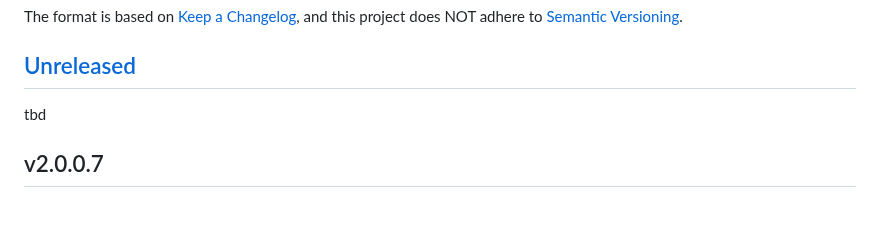
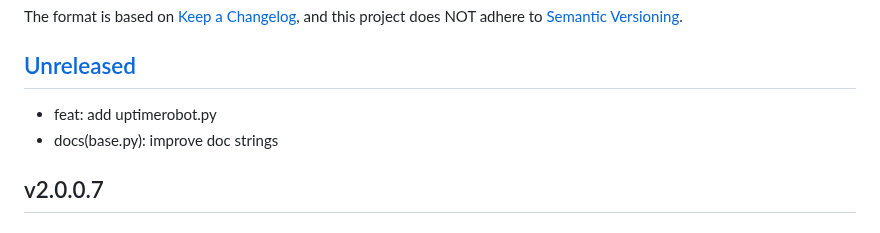
Before and after one commit to Linuxfabrik/lib, a Markdown page: CHANGELOG.md, the part around the change. Drawn GitHub-style.

Commit message:
docs: update

```diff
--- a/CHANGELOG.md
+++ b/CHANGELOG.md
@@ -11,7 +11,8 @@ and this project does NOT adhere to [Semantic Versioning](https://semver.org/spe
 
 ## [Unreleased]
 
-tbd
+* feat: add uptimerobot.py
+* docs(base.py): improve doc strings
 
 
 
```
Also changed, not shown: README.md (+3 -0 lines).
